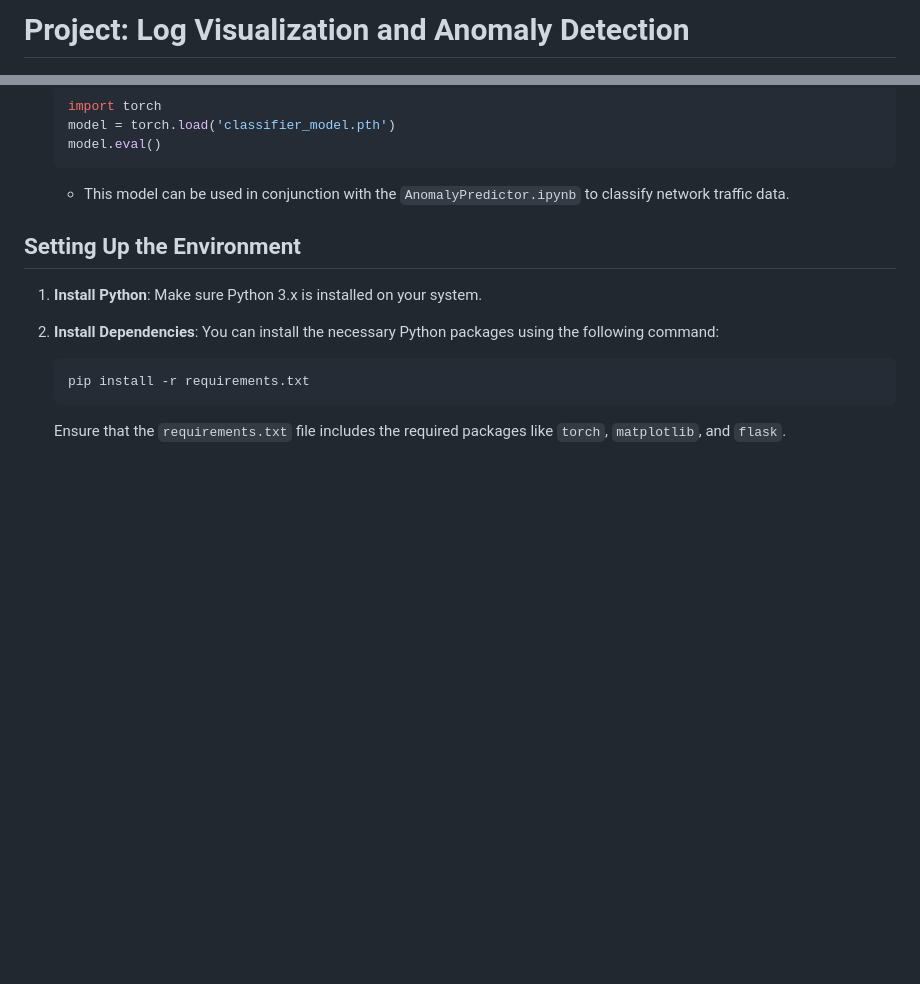
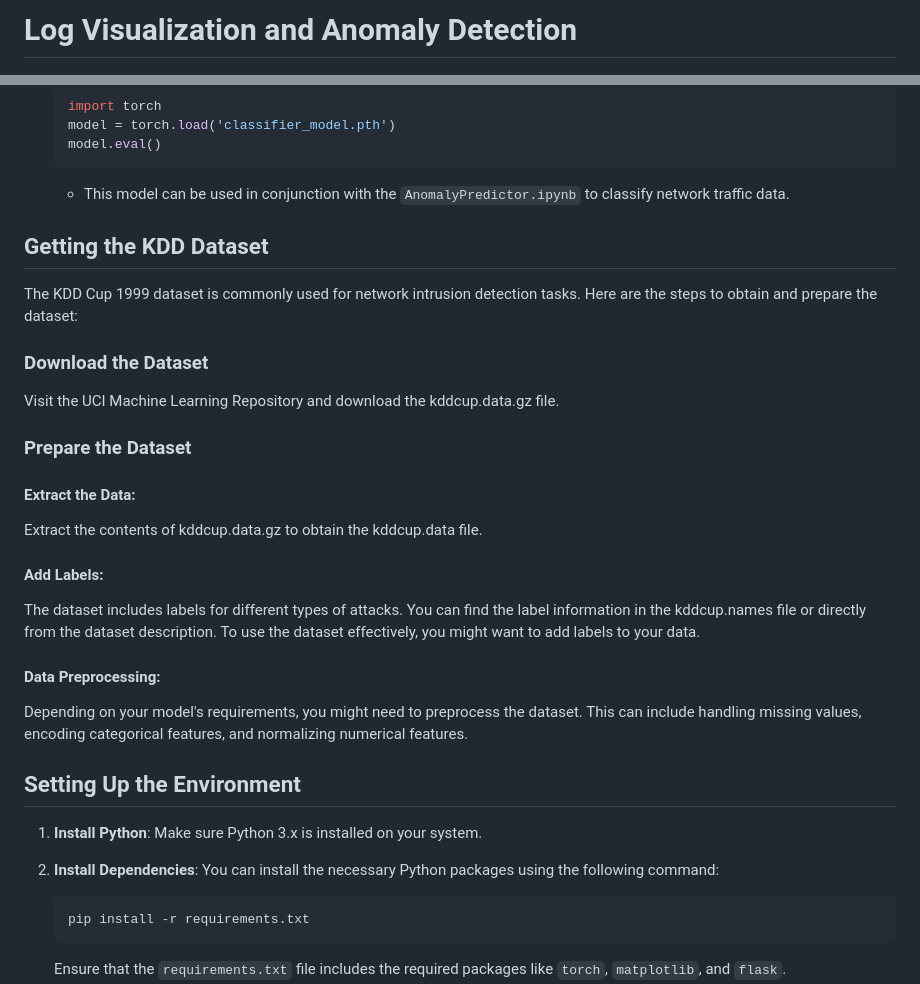
Before and after one commit to ksriram19/Network_Anomaly_Detection, a Markdown page: README.md, 2 parts joined by grey strips. GitHub-like rendering; blank space fills up the shorter version.

````diff
--- a/README.md
+++ b/README.md
@@ -1,5 +1,5 @@
 
-# Project: Log Visualization and Anomaly Detection
+# Log Visualization and Anomaly Detection
 
 ![Jupyter Notebook](https://img.shields.io/badge/Jupyter%20Notebook-Project-blue.svg)
 ![MIT License](https://img.shields.io/badge/License-MIT-blue.svg)
@@ -53,6 +53,23 @@ This project focuses on visualizing network traffic data and detecting anomalies
     ```
     - This model can be used in conjunction with the `AnomalyPredictor.ipynb` to classify network traffic data.
 
+## Getting the KDD Dataset
+The KDD Cup 1999 dataset is commonly used for network intrusion detection tasks. Here are the steps to obtain and prepare the dataset:
+
+### Download the Dataset
+Visit the UCI Machine Learning Repository and download the kddcup.data.gz file.
+
+### Prepare the Dataset
+#### Extract the Data:
+Extract the contents of kddcup.data.gz to obtain the kddcup.data file.
+
+#### Add Labels:
+The dataset includes labels for different types of attacks. You can find the label information in the kddcup.names file or directly from the dataset description.
+To use the dataset effectively, you might want to add labels to your data.
+
+#### Data Preprocessing:
+Depending on your model's requirements, you might need to preprocess the dataset. This can include handling missing values, encoding categorical features, and normalizing numerical features.
+
 ## Setting Up the Environment
 
 1. **Install Python**: Make sure Python 3.x is installed on your system.
````
Also changed, not shown: other parts of README.md (+2 -2 lines).
